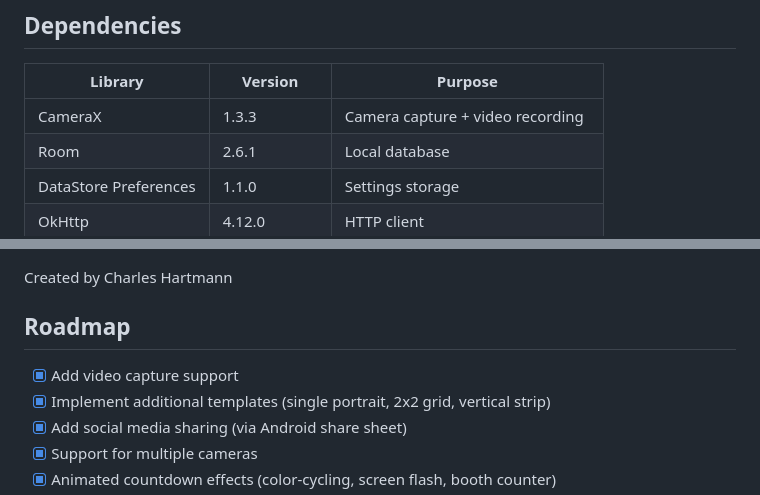
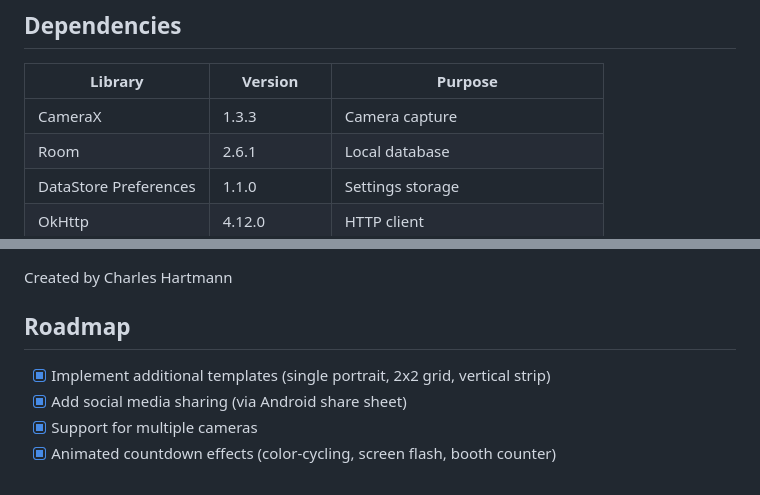
Before and after one commit to chartmann1590/android-photobooth, a Markdown page: README.md, 2 parts joined by grey strips. GitHub-like rendering.

Commit message:
README: drop remaining video claims
Two stragglers from the earlier video-honesty pass:

- The Roadmap had a checked "Add video capture support" that was
  functionally a duplicate of the unchecked "Full video capture UI"
  below it. Reads as "video works" to anyone scanning the list.
- The Dependencies table described CameraX as "Camera capture + video
  recording", which implies the app records video.

VideoCaptureManager still exists in code, ready to wire up when the UI
is built; the README just no longer advertises a feature users can't
reach.

Co-Authored-By: Claude Opus 4.7 <noreply@anthropic.com>

```diff
--- a/README.md
+++ b/README.md
@@ -177,7 +177,7 @@ com.charles.photobooth/
 
 | Library | Version | Purpose |
 |---------|---------|---------|
-| CameraX | 1.3.3 | Camera capture + video recording |
+| CameraX | 1.3.3 | Camera capture |
 | Room | 2.6.1 | Local database |
 | DataStore Preferences | 1.1.0 | Settings storage |
 | OkHttp | 4.12.0 | HTTP client |
@@ -229,7 +229,6 @@ Created by Charles Hartmann
 
 ## Roadmap
 
-- [x] Add video capture support
 - [x] Implement additional templates (single portrait, 2x2 grid, vertical strip)
 - [x] Add social media sharing (via Android share sheet)
 - [x] Support for multiple cameras
```
